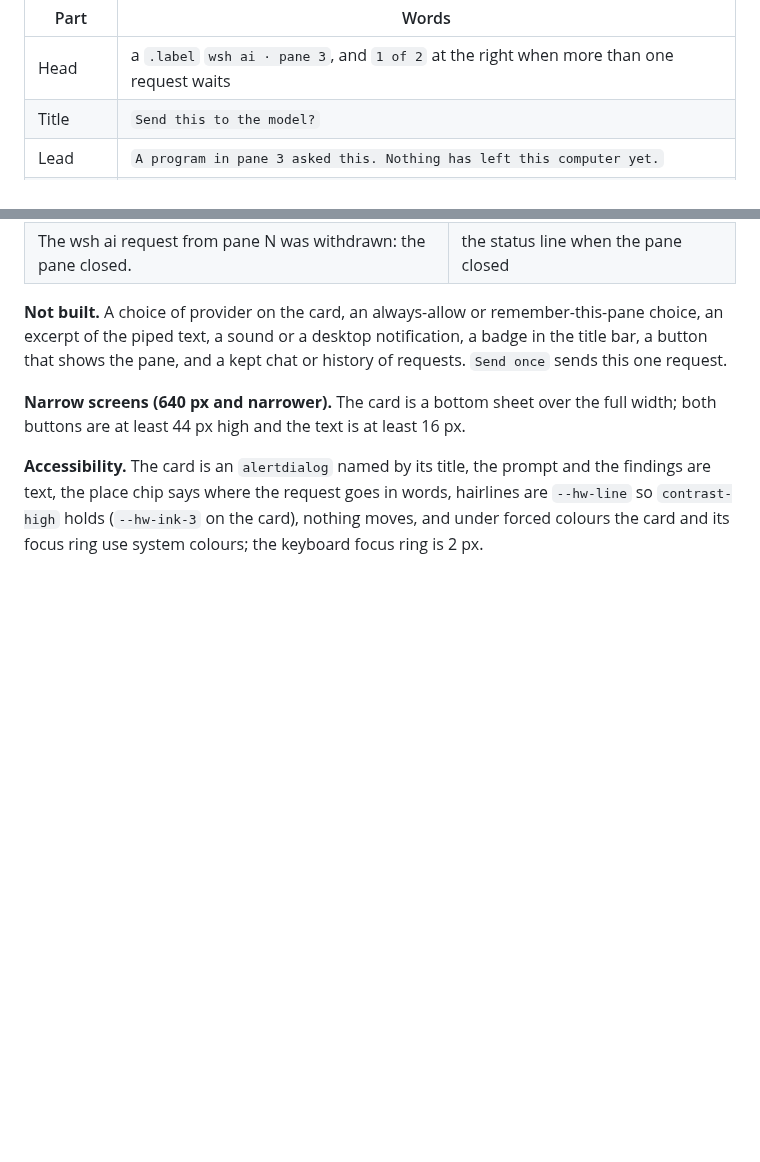
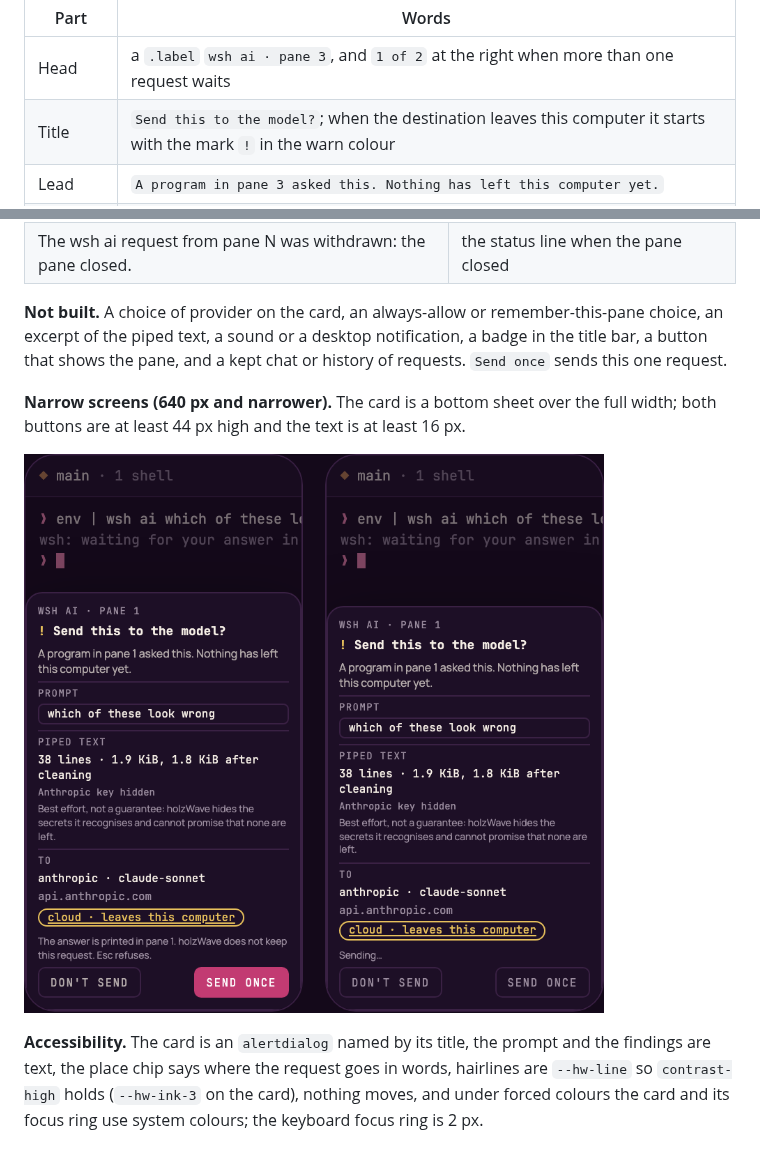
Before and after one commit to holzcloud/holzWave, a Markdown page: docs/design.md, 2 parts joined by grey strips. GitHub-like rendering; pictures changed too: docs/design/ai-wsh-phone.png (added); blank space fills up the shorter version.

```diff
--- a/docs/design.md
+++ b/docs/design.md
@@ -1224,7 +1224,7 @@ on while a card waits, and the terminal stays usable around it.
 | Part | Words |
 |---|---|
 | Head | a `.label` `wsh ai · pane 3`, and `1 of 2` at the right when more than one request waits |
-| Title | `Send this to the model?` |
+| Title | `Send this to the model?`; when the destination leaves this computer it starts with the mark `!` in the warn colour |
 | Lead | `A program in pane 3 asked this. Nothing has left this computer yet.` |
 | `Prompt` | the cleaned prompt in full, in a box that scrolls after about six lines, hidden characters written as `\u{...}` escapes; below it the findings of its cleaning in words; the words `none: the piped text is the question` when it is empty |
 | `Piped text` | the counts (`142 lines · 6.1 KiB, 5.8 KiB after cleaning`), the findings of the gate in the words of 6.14 and the sentence of 6.14 that it is best effort and no guarantee; the word `none` when nothing was piped in. The text itself is never shown: an excerpt would put the text into the page |
@@ -1286,6 +1290,8 @@ requests. `Send once` sends this one request.
 **Narrow screens (640 px and narrower).** The card is a bottom sheet over the full width; both buttons are at least 44 px
 high and the text is at least 16 px.
 
+![On a phone](design/ai-wsh-phone.png)
+
 **Accessibility.** The card is an `alertdialog` named by its title, the prompt and the findings are text, the place chip says
 where the request goes in words, hairlines are `--hw-line` so `contrast-high` holds (`--hw-ink-3` on the card), nothing moves,
 and under forced colours the card and its focus ring use system colours; the keyboard focus ring is 2 px.
```
Also changed, not shown: other parts of docs/design.md (+6 -2 lines), docs/config.md (+27 -0 lines), docs/design/ai-wsh-states.png (added), docs/design/ai-wsh.png (added), 4 other files.
